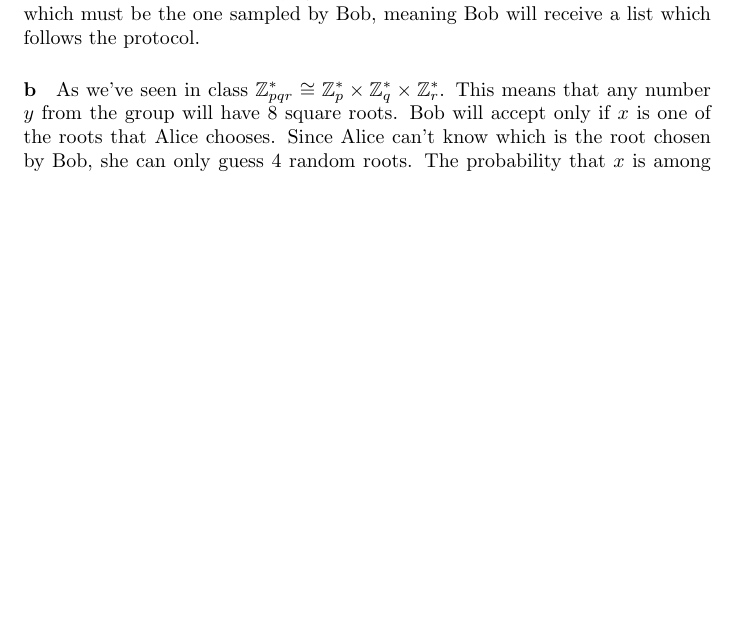
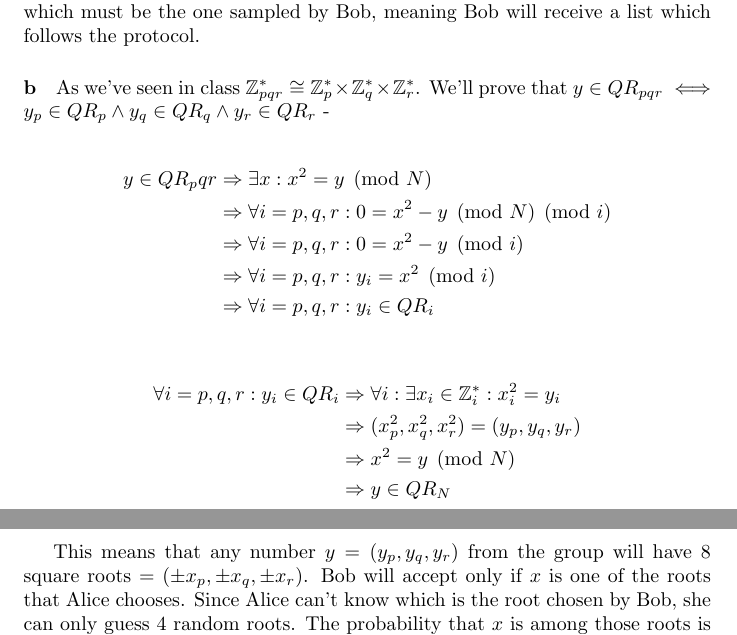
Before and after one commit to noslaver/crypto-101, a LaTeX document (4/solution.tex): part of page 6 of 7 before the commit and two parts of pages 6 and 7 of 7 after it, the two joined at a grey line, cut so that both start at the same text, the shorter picture padded with empty space. Compiled offline with pdfLaTeX.

Commit message:
elaborate q5.b

```diff
--- a/4/solution.tex
+++ b/4/solution.tex
@@ -223,7 +223,26 @@
 
 \begin{paragraph}
     b As we've seen in class $\mathbb{Z}^*_{pqr} \cong \mathbb{Z}^*_p \times \mathbb{Z}^*_q \times \mathbb{Z}^*_r$.
-    This means that any number $y$ from the group will have 8 square roots.
+    We'll prove that $y \in QR_{pqr} \iff y_p \in QR_p \land y_q \in QR_q \land y_r \in QR_r$ -
+
+    \begin{align*}
+        y \in QR_pqr
+        &\Rightarrow \exists x : x^2 = y \tpmod N \\
+        &\Rightarrow \forall i = p,q,r : 0 = x^2 - y \tpmod N \tpmod i \\
+        &\Rightarrow \forall i = p,q,r : 0 = x^2 - y \tpmod i \\
+        &\Rightarrow \forall i = p,q,r : y_i = x^2 \tpmod i \\
+        &\Rightarrow \forall i = p,q,r : y_i \in QR_i
+    \end{align*}
+
+    \begin{align*}
+        \forall i = p,q,r: y_i \in QR_i
+        &\Rightarrow \forall i : \exists x_i \in \mathbb{Z}_i^*: x_i^2 = y_i \\
+        &\Rightarrow (x_p^2, x_q^2, x_r^2) = (y_p, y_q, y_r) \\
+        &\Rightarrow x^2 = y \tpmod N \\
+        &\Rightarrow y \in QR_N
+    \end{align*}
+
+    This means that any number $y = (y_p, y_q, y_r)$ from the group will have 8 square roots = $(\pm x_p, \pm x_q, \pm x_r)$.
     Bob will accept only if $x$ is one of the roots that Alice chooses. Since Alice can't
     know which is the root chosen by Bob, she can only guess 4 random roots.
     The probability that $x$ is among those roots is $\frac{4}{8} = \frac{1}{2}$, hence
```
